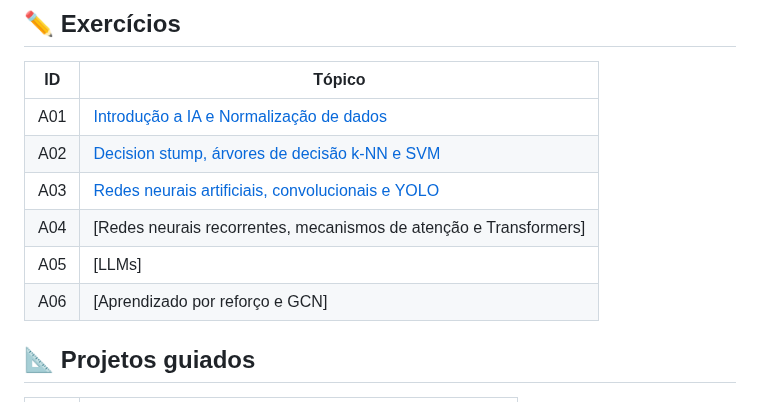
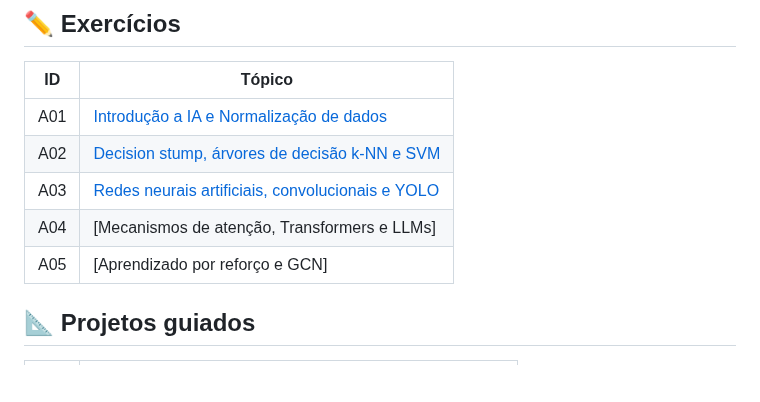
Before and after one commit to lasseufpa/ic, a Markdown page: README.md, the part around the change. Rendered like a GitHub page; blank space fills up the shorter version.

Commit message:
chore: update README.md

```diff
--- a/README.md
+++ b/README.md
@@ -75,9 +75,8 @@ Tools, and Techniques to Build Intelligent Systems, 2nd Edition, 2019.
 |A01|[Introdução a IA e Normalização de dados](https://github.com/lasseufpa/ic/blob/main/exercicios/IC_atividade_1.pdf)|
 |A02|[Decision stump, árvores de decisão k-NN e SVM](https://github.com/lasseufpa/ic/blob/main/exercicios/IC_atividade_2.pdf)|
 |A03|[Redes neurais artificiais, convolucionais e YOLO](https://github.com/lasseufpa/ic/blob/main/exercicios/IC_atividade_3.pdf)|
-|A04|[Redes neurais recorrentes, mecanismos de atenção e Transformers]|
-|A05|[LLMs]|
-|A06|[Aprendizado por reforço e GCN]|
+|A04|[Mecanismos de atenção, Transformers e LLMs]|
+|A05|[Aprendizado por reforço e GCN]|
 
 ## :triangular_ruler: Projetos guiados
 
```
